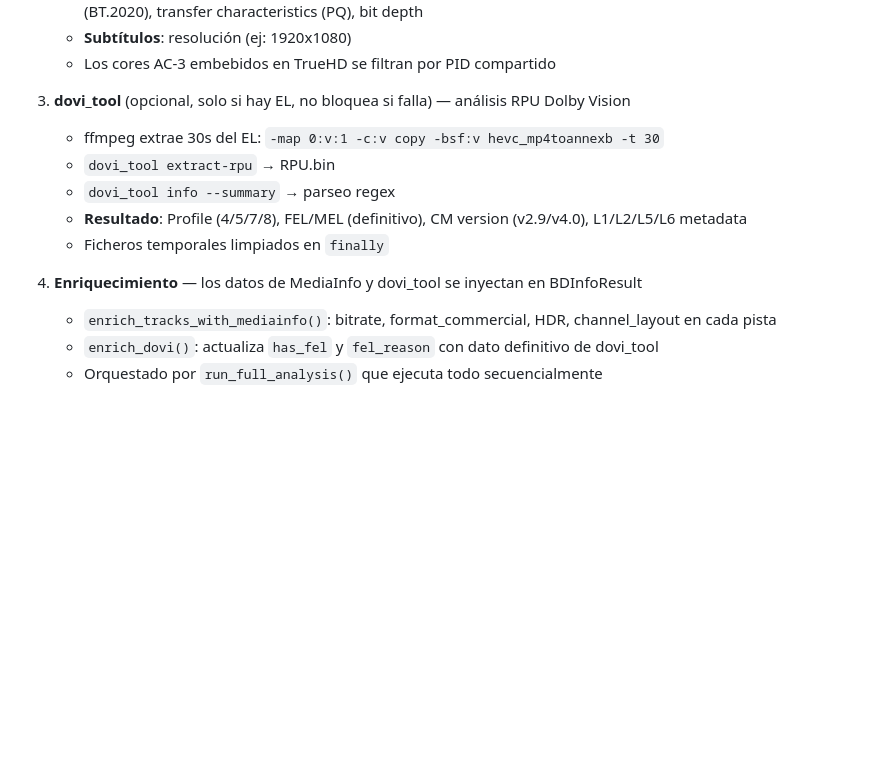
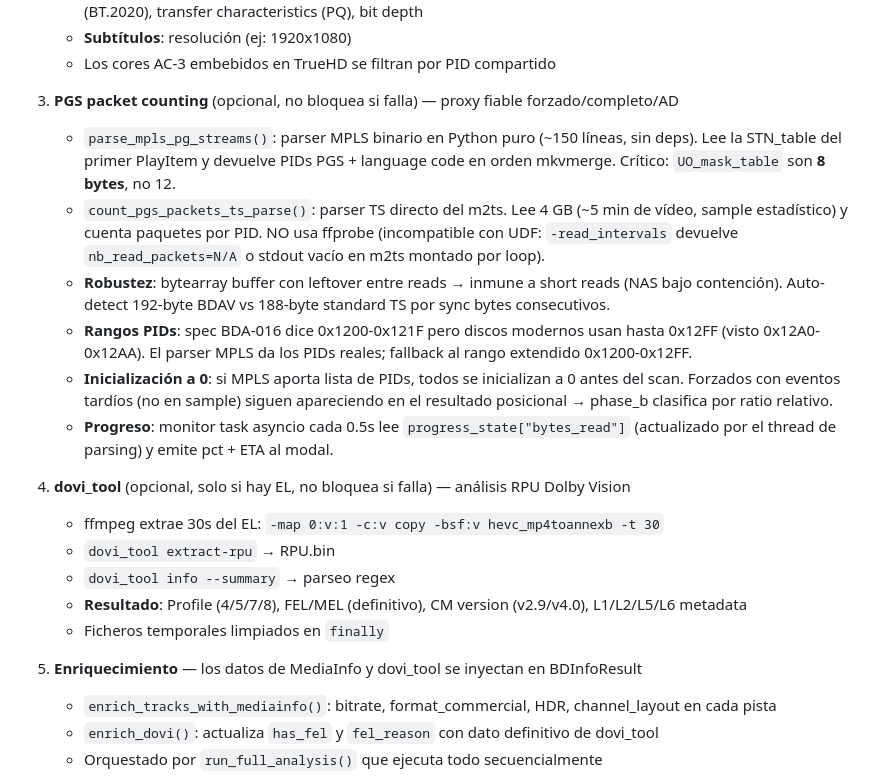
Before and after one commit to Aldicarus/hdo-iso-converter, a Markdown page: CLAUDE.md, the part around the change. Rendered like a GitHub page; blank space fills up the shorter version.

Commit message:
CLAUDE.md: documentar PGS counting via TS parser (v2.1.6)
Anade el paso 3 al pipeline de Fase A documentando:
- parse_mpls_pg_streams (parser binario MPLS, UO_mask 8 bytes)
- count_pgs_packets_ts_parse (TS directo, 4 GB sample)
- Por que NO ffprobe (UDF + -read_intervals roto)
- Bytearray buffer leftover anti short-reads
- Auto-detect 192-byte BDAV vs 188-byte standard
- Inicializacion a 0 desde MPLS para forzados con eventos tardios
- Rango PGS extendido (spec 0x1200-0x121F vs real 0x1200-0x12FF)
- Monitor task asyncio para barra de progreso

Co-Authored-By: Claude Opus 4.7 (1M context) <noreply@anthropic.com>

```diff
--- a/CLAUDE.md
+++ b/CLAUDE.md
@@ -439,14 +439,22 @@ Fase A ejecuta un pipeline de 4 herramientas mientras el ISO está montado:
    - **Subtítulos**: resolución (ej: 1920x1080)
    - Los cores AC-3 embebidos en TrueHD se filtran por PID compartido
 
-3. **dovi_tool** (opcional, solo si hay EL, no bloquea si falla) — análisis RPU Dolby Vision
+3. **PGS packet counting** (opcional, no bloquea si falla) — proxy fiable forzado/completo/AD
+   - `parse_mpls_pg_streams()`: parser MPLS binario en Python puro (~150 líneas, sin deps). Lee la STN_table del primer PlayItem y devuelve PIDs PGS + language code en orden mkvmerge. Crítico: `UO_mask_table` son **8 bytes**, no 12.
+   - `count_pgs_packets_ts_parse()`: parser TS directo del m2ts. Lee 4 GB (~5 min de vídeo, sample estadístico) y cuenta paquetes por PID. NO usa ffprobe (incompatible con UDF: `-read_intervals` devuelve `nb_read_packets=N/A` o stdout vacío en m2ts montado por loop).
+   - **Robustez**: bytearray buffer con leftover entre reads → inmune a short reads (NAS bajo contención). Auto-detect 192-byte BDAV vs 188-byte standard TS por sync bytes consecutivos.
+   - **Rangos PIDs**: spec BDA-016 dice 0x1200-0x121F pero discos modernos usan hasta 0x12FF (visto 0x12A0-0x12AA). El parser MPLS da los PIDs reales; fallback al rango extendido 0x1200-0x12FF.
+   - **Inicialización a 0**: si MPLS aporta lista de PIDs, todos se inicializan a 0 antes del scan. Forzados con eventos tardíos (no en sample) siguen apareciendo en el resultado posicional → phase_b clasifica por ratio relativo.
+   - **Progreso**: monitor task asyncio cada 0.5s lee `progress_state["bytes_read"]` (actualizado por el thread de parsing) y emite pct + ETA al modal.
+
+4. **dovi_tool** (opcional, solo si hay EL, no bloquea si falla) — análisis RPU Dolby Vision
    - ffmpeg extrae 30s del EL: `-map 0:v:1 -c:v copy -bsf:v hevc_mp4toannexb -t 30`
    - `dovi_tool extract-rpu` → RPU.bin
    - `dovi_tool info --summary` → parseo regex
    - **Resultado**: Profile (4/5/7/8), FEL/MEL (definitivo), CM version (v2.9/v4.0), L1/L2/L5/L6 metadata
    - Ficheros temporales limpiados en `finally`
 
-4. **Enriquecimiento** — los datos de MediaInfo y dovi_tool se inyectan en BDInfoResult
+5. **Enriquecimiento** — los datos de MediaInfo y dovi_tool se inyectan en BDInfoResult
    - `enrich_tracks_with_mediainfo()`: bitrate, format_commercial, HDR, channel_layout en cada pista
    - `enrich_dovi()`: actualiza `has_fel` y `fel_reason` con dato definitivo de dovi_tool
    - Orquestado por `run_full_analysis()` que ejecuta todo secuencialmente
```
